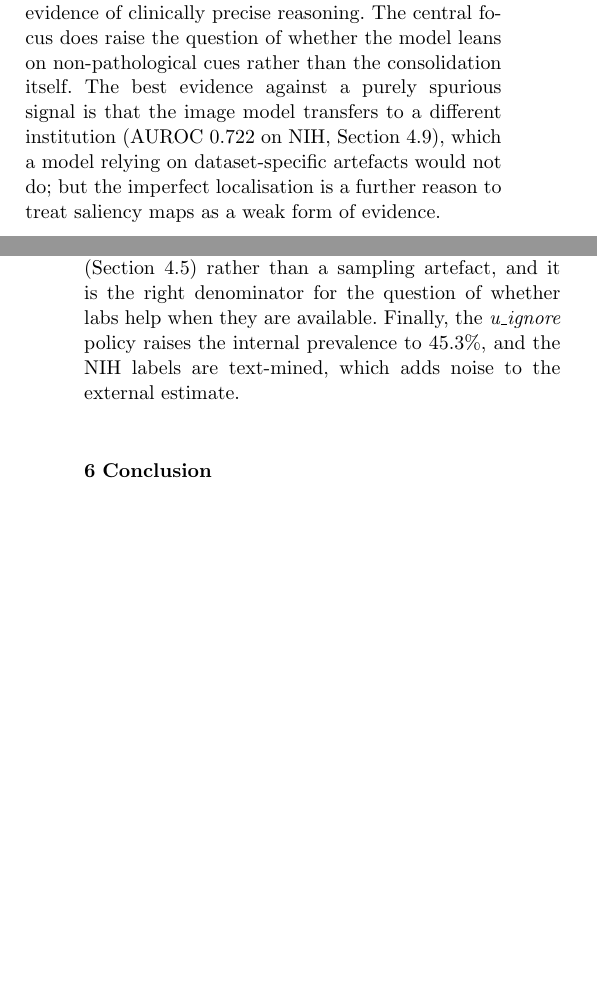
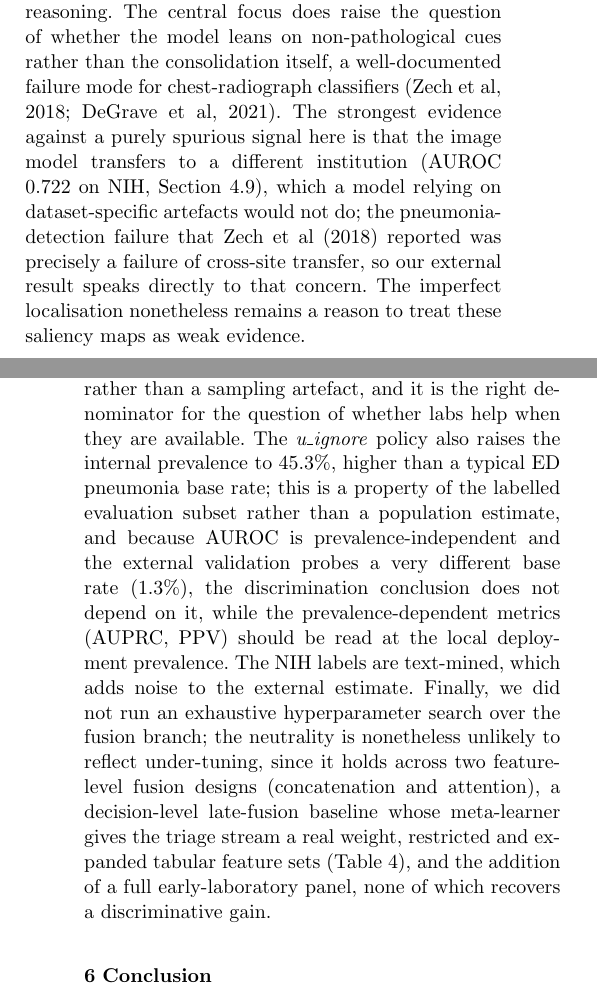
Before and after one commit to wa5rx3/MultiModalPneumonia, a LaTeX paper (manuscript/manuscript.tex): two parts of the columns of pages 12 and 16 of 18, joined at a grey line, cut so that both start at the same text, the shorter picture padded with empty space. Compiled offline with pdfLaTeX.

Commit message:
harden against reviewer objections: shortcut-learning citations (Zech, DeGrave), equivalence-margin rationale, prevalence-realism and explicit under-tuning rebuttals

```diff
--- a/manuscript/manuscript.tex
+++ b/manuscript/manuscript.tex
@@ -882,11 +885,14 @@ classifiers often localise the abnormality poorly~\citep{arun2021saliency}: the
 roughly where the model looks, not a reliable outline of disease, and are better read as
 a coarse sanity check than as evidence of clinically precise reasoning. The central focus
 does raise the question of whether the model leans on non-pathological cues rather than
-the consolidation itself. The best evidence against a purely spurious signal is that the
-image model transfers to a different institution (AUROC 0.722 on NIH,
-Section~\ref{subsec:ext}), which a model relying on dataset-specific artefacts would not
-do; but the imperfect localisation is a further reason to treat saliency maps as a weak
-form of evidence.
+the consolidation itself, a well-documented failure mode for chest-radiograph
+classifiers~\citep{zech2018variable,degrave2021shortcuts}. The strongest evidence against
+a purely spurious signal here is that the image model transfers to a different institution
+(AUROC 0.722 on NIH, Section~\ref{subsec:ext}), which a model relying on dataset-specific
+artefacts would not do; the pneumonia-detection failure that \citet{zech2018variable}
+reported was precisely a failure of cross-site transfer, so our external result speaks
+directly to that concern. The imperfect localisation nonetheless remains a reason to treat
+these saliency maps as weak evidence.
 
 \begin{table}[t]
 \centering
@@ -1147,9 +1153,20 @@ temperature-scaling result shows that one parameter is enough internally. The su
 with labs present is small ($n{=}269$), but this reflects the clinical reality that
 laboratory results are rarely available at the moment of the first ED radiograph
 (Section~\ref{subsec:labcov}) rather than a sampling artefact, and it is the right
-denominator for the question of whether labs help when they are available. Finally, the
-\emph{u\_ignore} policy raises the internal prevalence to 45.3\%, and the NIH labels are
-text-mined, which adds noise to the external estimate.
+denominator for the question of whether labs help when they are available. The
+\emph{u\_ignore} policy also raises the internal prevalence to 45.3\%, higher than a
+typical ED pneumonia base rate; this is a property of the labelled evaluation subset
+rather than a population estimate, and because AUROC is prevalence-independent and the
+external validation probes a very different base rate (1.3\%), the discrimination
+conclusion does not depend on it, while the prevalence-dependent metrics (AUPRC, PPV)
+should be read at the local deployment prevalence. The NIH labels are text-mined, which
+adds noise to the external estimate. Finally, we did not run an exhaustive hyperparameter
+search over the fusion branch; the neutrality is nonetheless unlikely to reflect
+under-tuning, since it holds across two feature-level fusion designs (concatenation and
+attention), a decision-level late-fusion baseline whose meta-learner gives the triage
+stream a real weight, restricted and expanded tabular feature sets (Table~\ref{tab:ablation}),
+and the addition of a full early-laboratory panel, none of which recovers a discriminative
+gain.
 
 % ═════════════════════════════════════════════════════════════════════
 \section{Conclusion}
```
Also changed, not shown: manuscript/references.bib (+13 -0 lines), manuscript/manuscript.tex (9 more changed lines).
